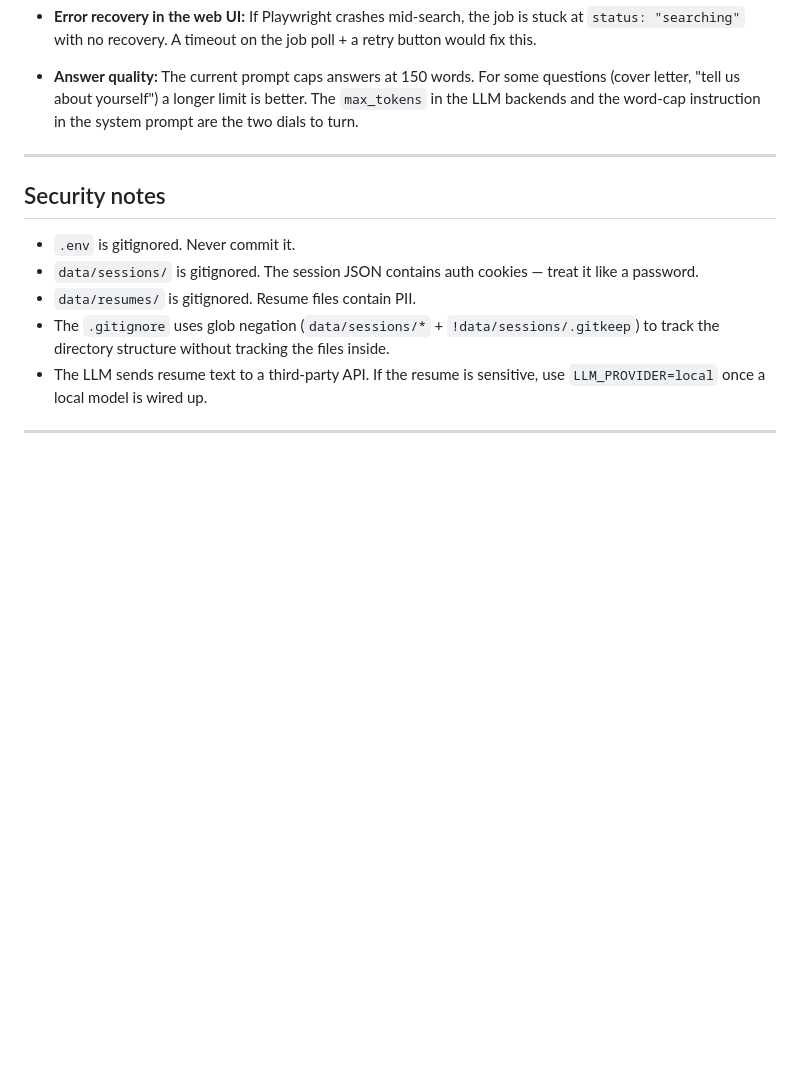
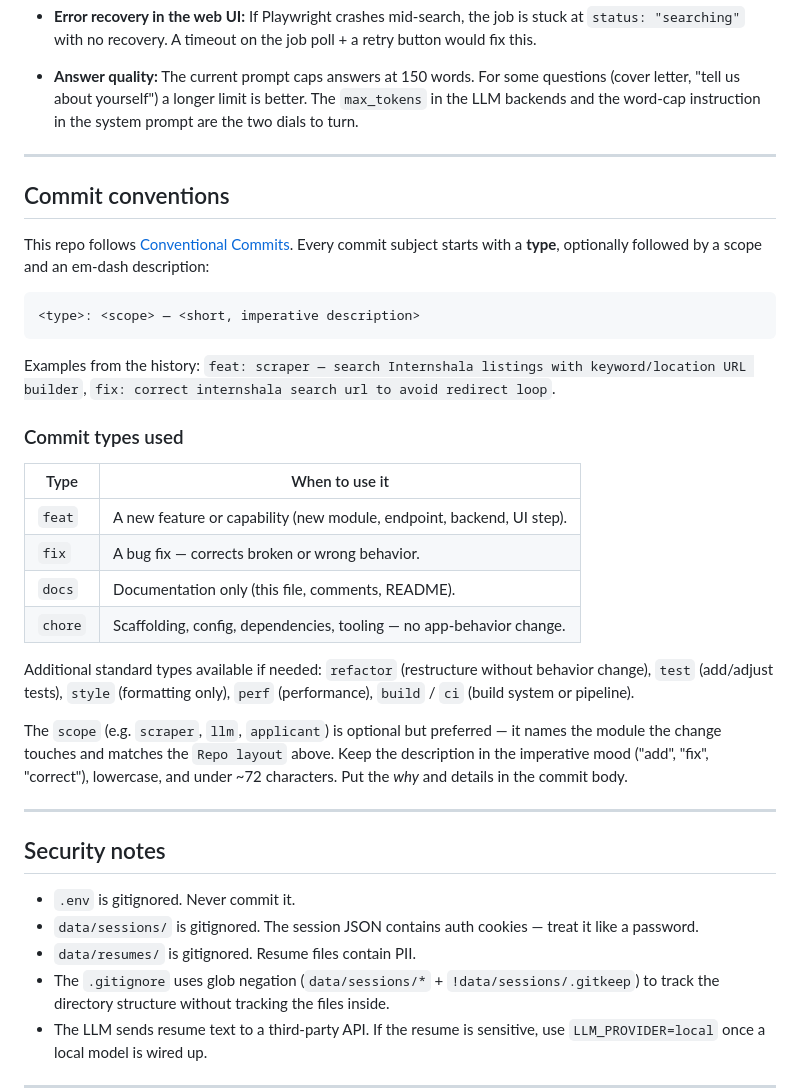
Before and after one commit to suryansh2846code/internhelper, a Markdown page: PROJECT.md, the part around the change. Drawn GitHub-style; blank space fills up the shorter version.

Commit message:
docs: document commit-message conventions and commit types
Add a Commit conventions section describing the Conventional Commits
format the repo already follows and the feat/fix/docs/chore types used,
with scope and imperative-mood guidance.

````diff
--- a/PROJECT.md
+++ b/PROJECT.md
@@ -377,6 +377,40 @@ raw API error to a readable message and surfaces a Retry button.
 
 ---
 
+## Commit conventions
+
+This repo follows [Conventional Commits](https://www.conventionalcommits.org).
+Every commit subject starts with a **type**, optionally followed by a scope and
+an em-dash description:
+
+```
+<type>: <scope> — <short, imperative description>
+```
+
+Examples from the history:
+`feat: scraper — search Internshala listings with keyword/location URL builder`,
+`fix: correct internshala search url to avoid redirect loop`.
+
+### Commit types used
+
+| Type | When to use it |
+|------|----------------|
+| `feat` | A new feature or capability (new module, endpoint, backend, UI step). |
+| `fix` | A bug fix — corrects broken or wrong behavior. |
+| `docs` | Documentation only (this file, comments, README). |
+| `chore` | Scaffolding, config, dependencies, tooling — no app-behavior change. |
+
+Additional standard types available if needed: `refactor` (restructure without
+behavior change), `test` (add/adjust tests), `style` (formatting only),
+`perf` (performance), `build` / `ci` (build system or pipeline).
+
+The `scope` (e.g. `scraper`, `llm`, `applicant`) is optional but preferred — it
+names the module the change touches and matches the `Repo layout` above. Keep
+the description in the imperative mood ("add", "fix", "correct"), lowercase, and
+under ~72 characters. Put the *why* and details in the commit body.
+
+---
+
 ## Security notes
 
 - `.env` is gitignored. Never commit it.
````
